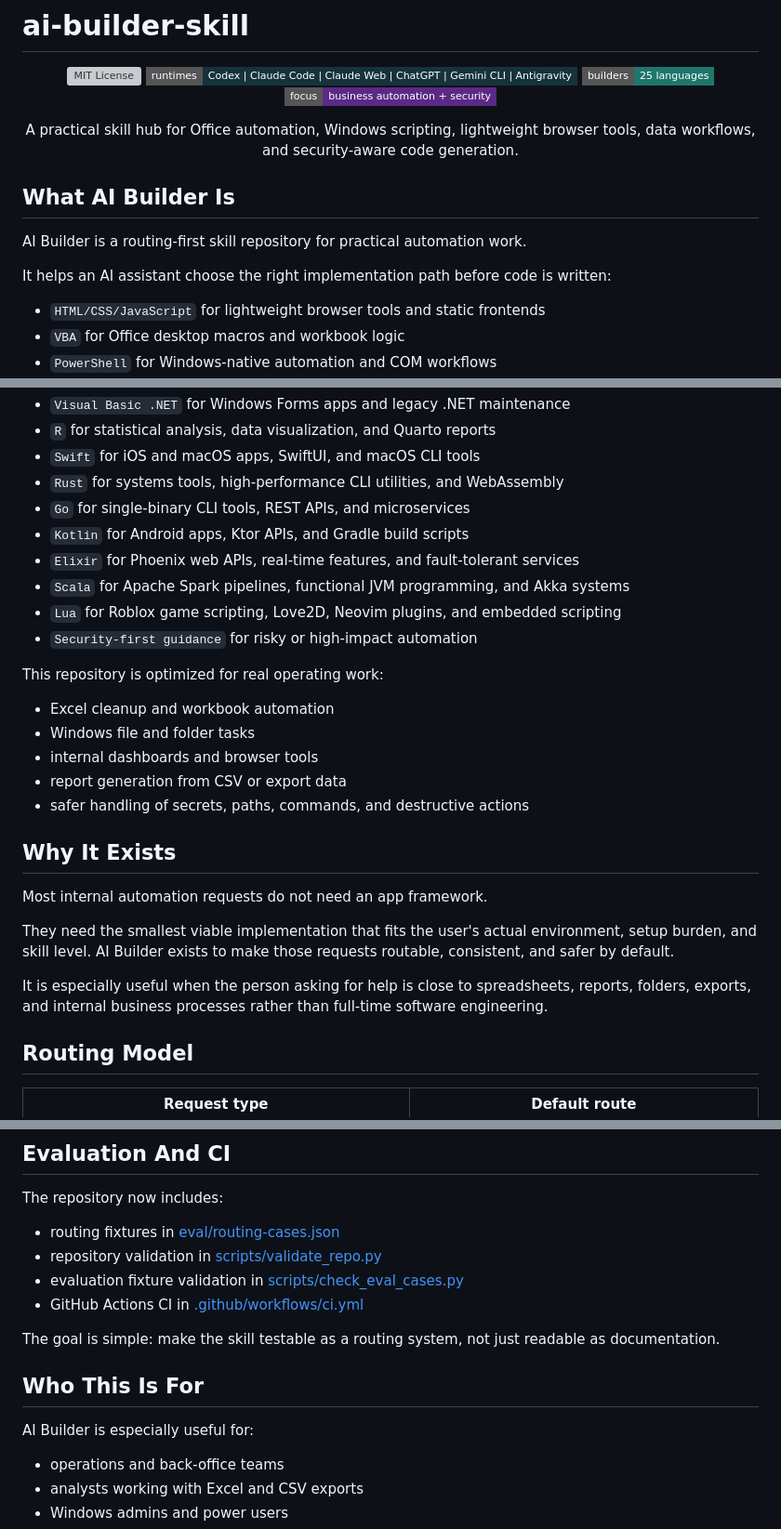
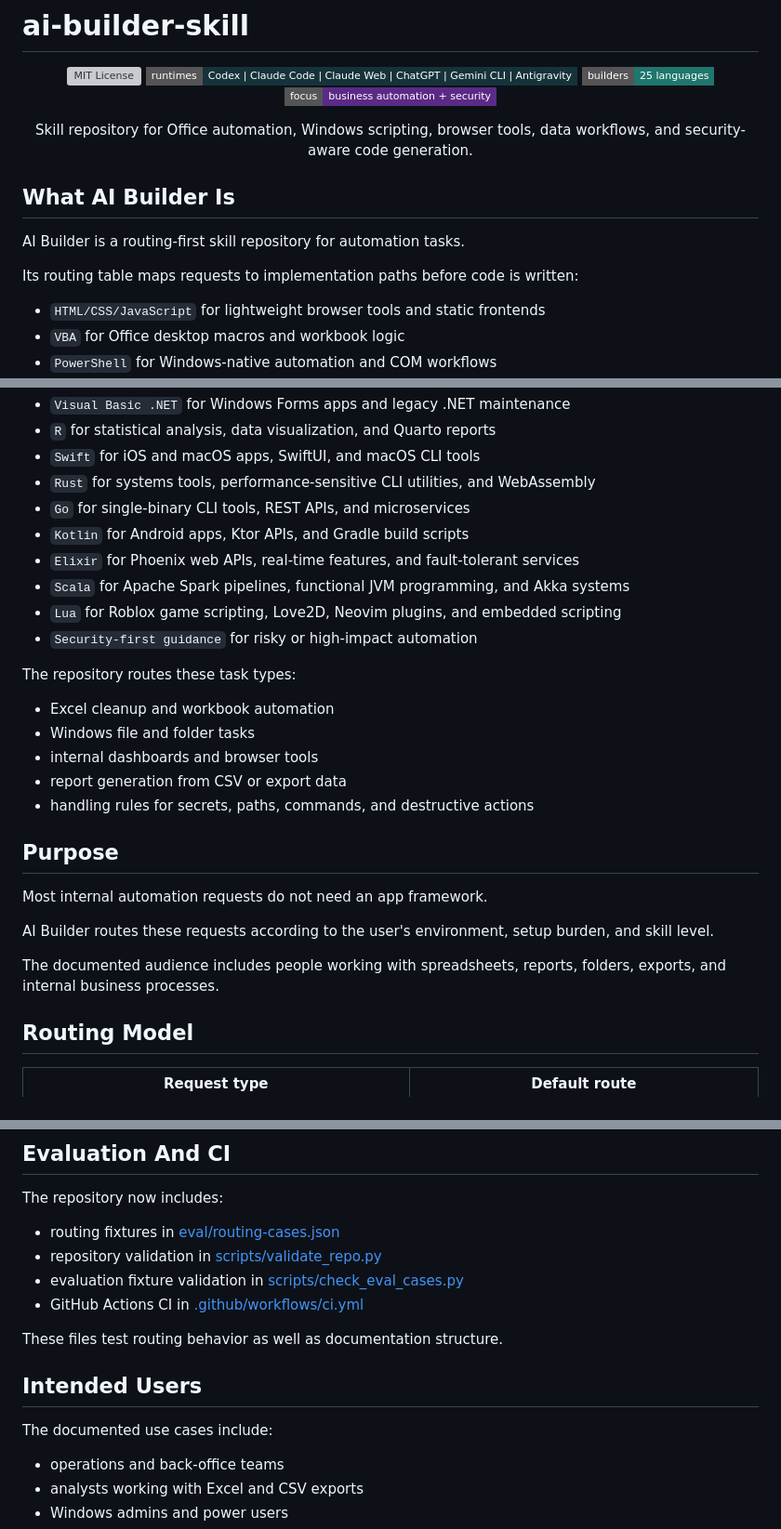
Before and after one commit to stealthsrc/ai-builder-skill, a Markdown page: README.md, 3 parts joined by grey strips. Shown at 93% size. Drawn GitHub-style; badges without logos; grey boxes are pictures that could not be loaded.

Commit message:
docs(readme): remove marketing language

```diff
--- a/README.md
+++ b/README.md
@@ -8,14 +8,14 @@
 </p>
 
 <p align="center">
-  A practical skill hub for Office automation, Windows scripting, lightweight browser tools, data workflows, and security-aware code generation.
+  Skill repository for Office automation, Windows scripting, browser tools, data workflows, and security-aware code generation.
 </p>
 
 ## What AI Builder Is
 
-AI Builder is a routing-first skill repository for practical automation work.
+AI Builder is a routing-first skill repository for automation tasks.
 
-It helps an AI assistant choose the right implementation path before code is written:
+Its routing table maps requests to implementation paths before code is written:
 
 - `HTML/CSS/JavaScript` for lightweight browser tools and static frontends
 - `VBA` for Office desktop macros and workbook logic
@@ -34,7 +34,7 @@ It helps an AI assistant choose the right implementation path before code is wri
 - `Visual Basic .NET` for Windows Forms apps and legacy .NET maintenance
 - `R` for statistical analysis, data visualization, and Quarto reports
 - `Swift` for iOS and macOS apps, SwiftUI, and macOS CLI tools
-- `Rust` for systems tools, high-performance CLI utilities, and WebAssembly
+- `Rust` for systems tools, performance-sensitive CLI utilities, and WebAssembly
 - `Go` for single-binary CLI tools, REST APIs, and microservices
 - `Kotlin` for Android apps, Ktor APIs, and Gradle build scripts
 - `Elixir` for Phoenix web APIs, real-time features, and fault-tolerant services
@@ -42,21 +42,21 @@ It helps an AI assistant choose the right implementation path before code is wri
 - `Lua` for Roblox game scripting, Love2D, Neovim plugins, and embedded scripting
 - `Security-first guidance` for risky or high-impact automation
 
-This repository is optimized for real operating work:
+The repository routes these task types:
 
 - Excel cleanup and workbook automation
 - Windows file and folder tasks
 - internal dashboards and browser tools
 - report generation from CSV or export data
-- safer handling of secrets, paths, commands, and destructive actions
+- handling rules for secrets, paths, commands, and destructive actions
 
-## Why It Exists
+## Purpose
 
 Most internal automation requests do not need an app framework.
 
-They need the smallest viable implementation that fits the user's actual environment, setup burden, and skill level. AI Builder exists to make those requests routable, consistent, and safer by default.
+AI Builder routes these requests according to the user's environment, setup burden, and skill level.
 
-It is especially useful when the person asking for help is close to spreadsheets, reports, folders, exports, and internal business processes rather than full-time software engineering.
+The documented audience includes people working with spreadsheets, reports, folders, exports, and internal business processes.
 
 ## Routing Model
 
@@ -444,11 +444,11 @@ The repository now includes:
 - evaluation fixture validation in [scripts/check_eval_cases.py](scripts/check_eval_cases.py)
 - GitHub Actions CI in [.github/workflows/ci.yml](.github/workflows/ci.yml)
 
-The goal is simple: make the skill testable as a routing system, not just readable as documentation.
+These files test routing behavior as well as documentation structure.
 
-## Who This Is For
+## Intended Users
 
-AI Builder is especially useful for:
+The documented use cases include:
 
 - operations and back-office teams
 - analysts working with Excel and CSV exports
```
